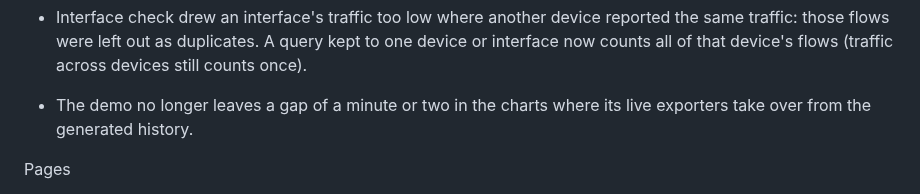
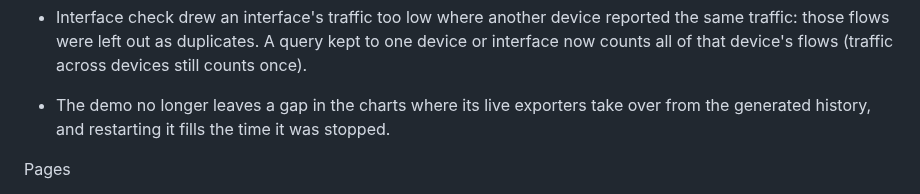
Before and after one commit to githubflyideas/traffic66, a Markdown page: CHANGELOG.md, the part around the change. GitHub-like rendering.

```diff
--- a/CHANGELOG.md
+++ b/CHANGELOG.md
@@ -43,8 +43,9 @@ Fixes
   reported the same traffic: those flows were left out as duplicates. A
   query kept to one device or interface now counts all of that device's
   flows (traffic across devices still counts once).
-- The demo no longer leaves a gap of a minute or two in the charts where
-  its live exporters take over from the generated history.
+- The demo no longer leaves a gap in the charts where its live exporters
+  take over from the generated history, and restarting it fills the time
+  it was stopped.
 
 Pages
 - Side menu in four groups: traffic (Overview, Top 66, Traffic details,
```
Also changed, not shown: docs/README.zh.md (+3 -3 lines), docs/images/overview-zh.png, 3 other files.
